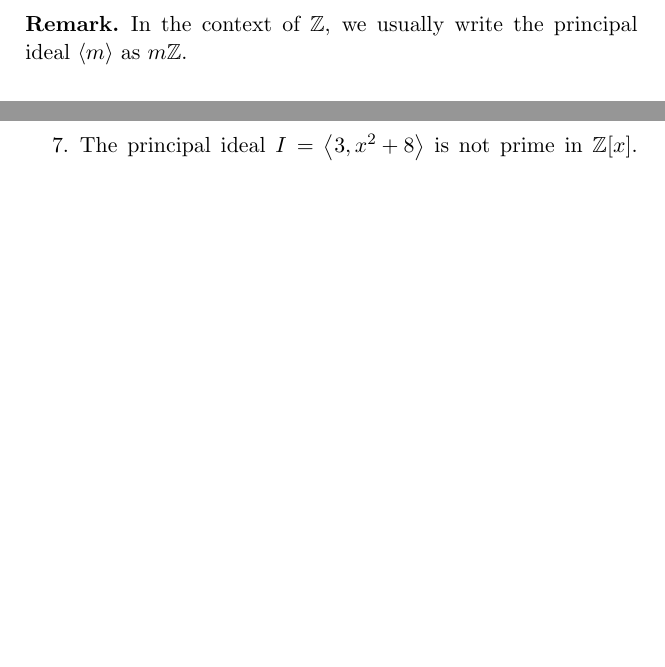
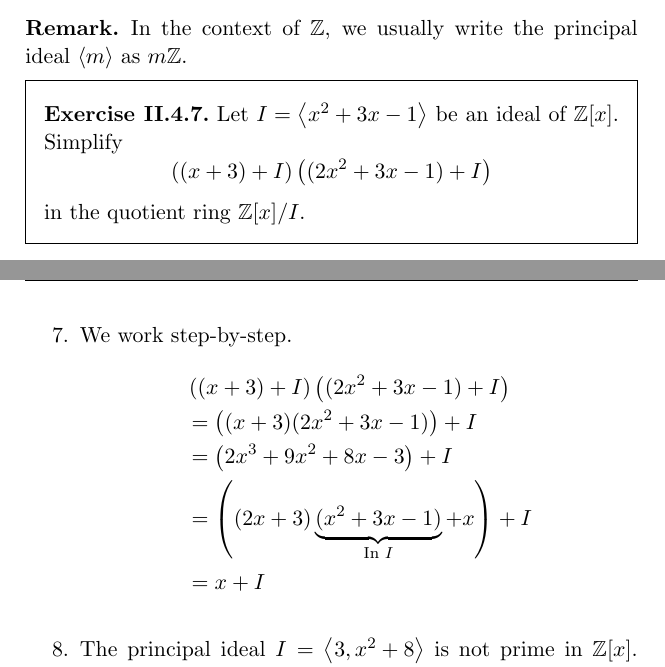
Before and after one commit to PhotonicGluon/Abstract-Algebra-Book, a LaTeX thesis (Volume 2/Volume2.tex): two parts of pages 54 and 71 of 87 before the commit and two parts of pages 54 and 72 of 87 after it, joined at a grey line, cut so that both start at the same text, the shorter picture padded with empty space. Compiled offline with pdfLaTeX.

Commit message:
Add extra exercise to section II.4.3

```diff
--- a/Volume 2/Volume2.tex
+++ b/Volume 2/Volume2.tex
@@ -1129,6 +1129,13 @@ We look at one example of a PID.
 \begin{remark}
     In the context of $\Z$, we usually write the principal ideal $\princ{m}$ as $m\Z$.
 \end{remark}
+\begin{exercise}
+    Let $I = \princ{x^2 + 3x - 1}$ be an ideal of $\Z[x]$. Simplify
+    \[
+        \left((x + 3) + I\right)\left((2x^2 + 3x - 1) + I\right)
+    \]
+    in the quotient ring $\Z[x]/I$.
+\end{exercise}
 
 \newpage
 
@@ -1489,6 +1496,15 @@ To end this chapter, we look at two constructs relating to a ring.
         \item Let 1 be the identity of $R$. Then $R = \{r \vert r \in R\} = \{1r \vert r \in R\} = \princ{1}$.
     \end{enumerate}
 
+    \item We work step-by-step.
+    \begin{align*}
+        &\left((x + 3) + I\right)\left((2x^2 + 3x - 1) + I\right)\\
+        &= \left((x + 3)(2x^2+3x-1)\right) + I\\
+        &= \left(2x^3 + 9x^2 + 8x - 3\right) + I\\
+        &= \left((2x+3)\underbrace{(x^2+3x-1)}_{\text{In }I} + x\right) + I\\
+        &= x + I
+    \end{align*}
+
     \item The principal ideal $I = \princ{3, x^2+8}$ is not prime in $\Z[x]$. Note that any element in $I$ has degree of at least 2. However, if one chooses $f(x) = -3$ and $g(x) = 1$ we see that
     \[
         3(-3) + (x^2+8)(1) = x^2 - 1 = (x+1)(x-1) \in I
```
